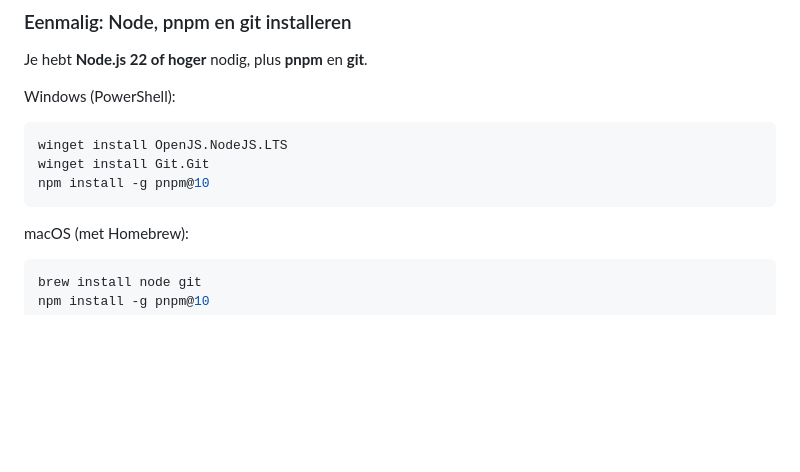
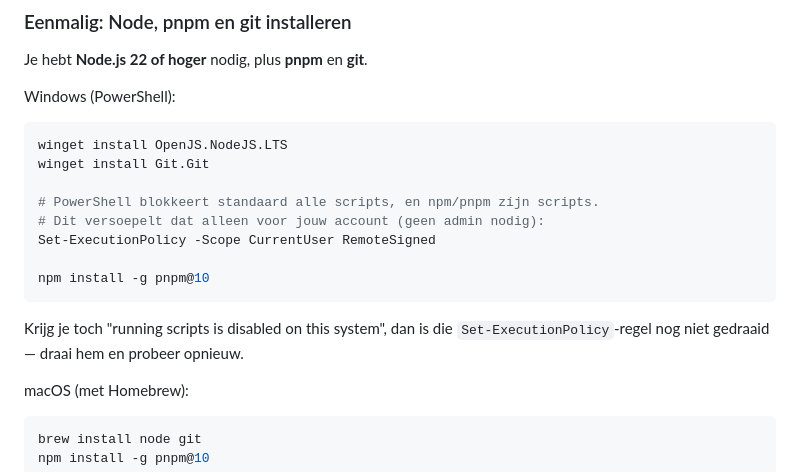
Before and after one commit to Frakke99/civiceye, a Markdown page: QUICKSTART.md, the part around the change. Drawn GitHub-style; blank space fills up the shorter version.

Commit message:
Quickstart: PowerShell blokkeert npm/pnpm standaard — de fix staat er nu bij
Een eerste tester op Windows liep vast op "running scripts is disabled on
this system": PowerShell weigert standaard alle scripts, en npm en pnpm zijn
op Windows PowerShell-scripts. De installatiestap bevat nu de regel
Set-ExecutionPolicy -Scope CurrentUser RemoteSigned, met uitleg dat dit
alleen het eigen account raakt en geen admin vraagt.

Co-Authored-By: Claude Opus 5 <noreply@anthropic.com>
Claude-Session: https://claude.ai/code/session_015azJn4reTz5VTTdya5bMxC

````diff
--- a/QUICKSTART.md
+++ b/QUICKSTART.md
@@ -40,8 +40,16 @@ Windows (PowerShell):
 ```powershell
 winget install OpenJS.NodeJS.LTS
 winget install Git.Git
+
+# PowerShell blokkeert standaard alle scripts, en npm/pnpm zíjn scripts.
+# Dit versoepelt dat alleen voor jouw account (geen admin nodig):
+Set-ExecutionPolicy -Scope CurrentUser RemoteSigned
+
 npm install -g pnpm@10
 ```
+
+Krijg je toch "running scripts is disabled on this system", dan is die
+`Set-ExecutionPolicy`-regel nog niet gedraaid — draai hem en probeer opnieuw.
 
 macOS (met Homebrew):
 
````
